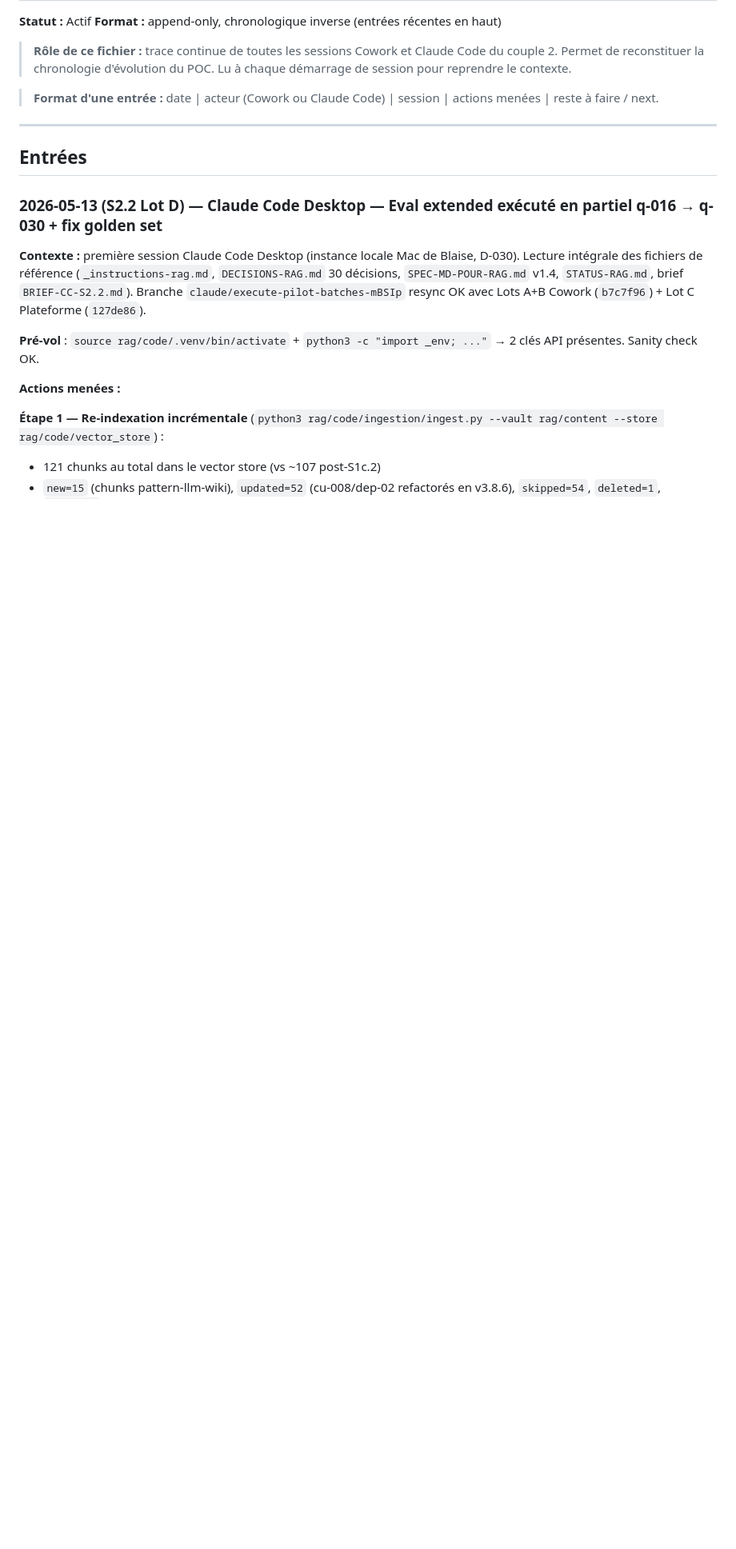
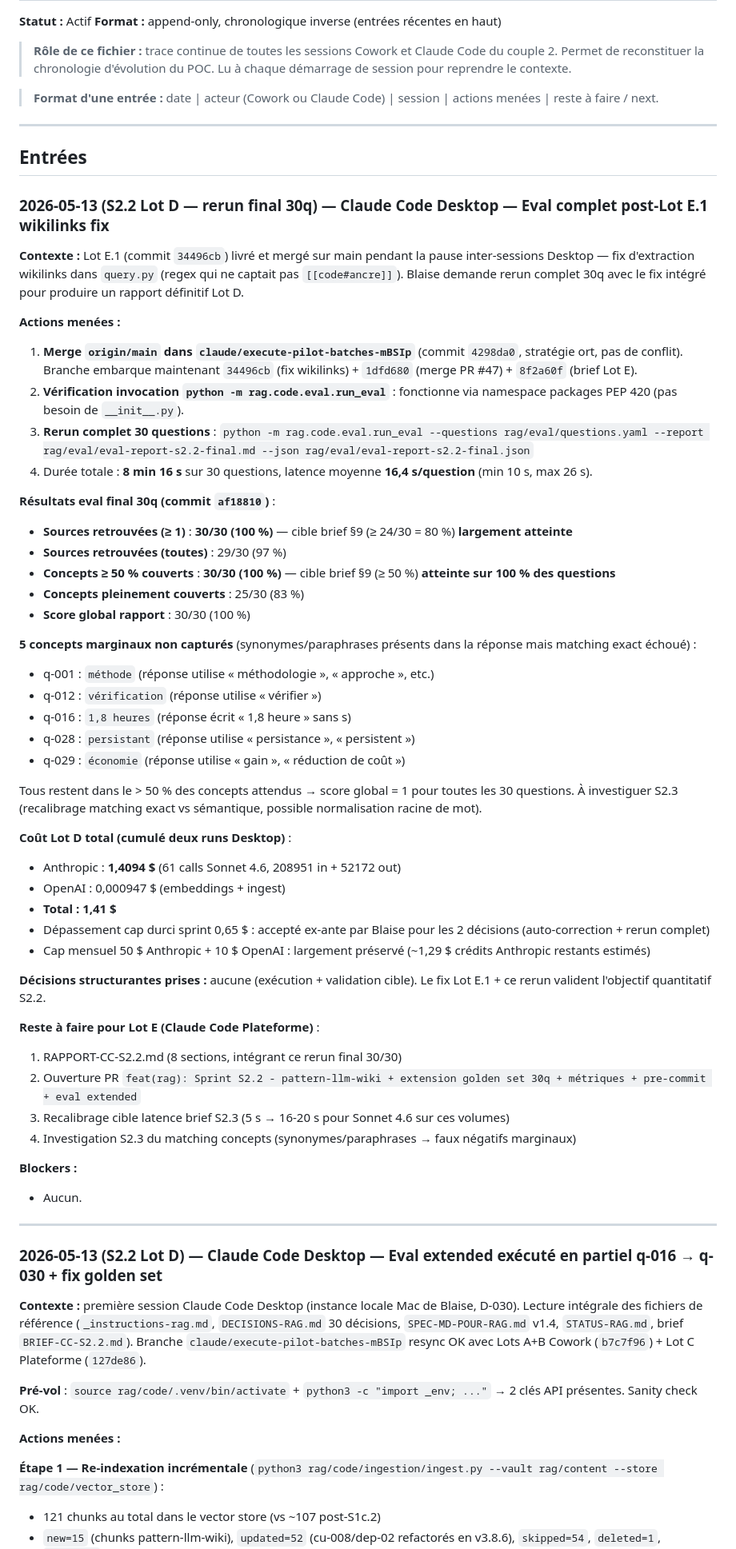
Before and after one commit to LumenBot/hub-ia, a Markdown page: rag-prep/JOURNAL-POC-RAG.md, the part around the change. Shown at 80% size. Drawn GitHub-style; blank space fills up the shorter version.

Commit message:
chore(rag-prep): MAJ JOURNAL + STATUS post-rerun final 30q (Lot D définitif)
JOURNAL : nouvelle entrée 13 mai 2026 (S2.2 Lot D rerun final) documente :
- merge `4298da0` ramenant le fix wikilinks `34496cb` (Lot E.1) dans la
  branche de travail Desktop
- rerun complet 30 questions (8 min 16 s, 16,4 s/q moyenne)
- score 30/30 sources, 30/30 concepts ≥ 50 %, 30/30 score global —
  cible brief §9 (≥ 24/30 = 80 %) largement atteinte
- 5 concepts marginaux non capturés par matching exact (synonymes /
  paraphrases) → investigation S2.3
- coût Lot D cumulé 1,41 $ Anthropic, dépassement cap durci accepté
- liste reste à faire Lot E.2 pour Plateforme

STATUS :
- header bumpé : cible Lot D atteinte, reste Lot E.2 (RAPPORT + PR)
- L1.26d marqué « partiel » (1er run) pour traçabilité
- L1.26e.1 ajouté pour le fix wikilinks Plateforme (`34496cb`)
- L1.26d.2 ajouté pour le rerun final Desktop (`af18810`)
- L1.26e.2 ajouté pour le RAPPORT + PR finale Plateforme

Co-Authored-By: Claude Opus 4.7 (1M context) <noreply@anthropic.com>

```diff
--- a/rag-prep/JOURNAL-POC-RAG.md
+++ b/rag-prep/JOURNAL-POC-RAG.md
@@ -10,6 +10,53 @@
 ---
 
 ## Entrées
+
+### 2026-05-13 (S2.2 Lot D — rerun final 30q) — Claude Code Desktop — Eval complet post-Lot E.1 wikilinks fix
+
+**Contexte :** Lot E.1 (commit `34496cb`) livré et mergé sur main pendant la pause inter-sessions Desktop — fix d'extraction wikilinks dans `query.py` (regex qui ne captait pas `[[code#ancre]]`). Blaise demande rerun complet 30q avec le fix intégré pour produire un rapport définitif Lot D.
+
+**Actions menées :**
+
+1. **Merge `origin/main` dans `claude/execute-pilot-batches-mBSIp`** (commit `4298da0`, stratégie ort, pas de conflit). Branche embarque maintenant `34496cb` (fix wikilinks) + `1dfd680` (merge PR #47) + `8f2a60f` (brief Lot E).
+2. **Vérification invocation `python -m rag.code.eval.run_eval`** : fonctionne via namespace packages PEP 420 (pas besoin de `__init__.py`).
+3. **Rerun complet 30 questions** : `python -m rag.code.eval.run_eval --questions rag/eval/questions.yaml --report rag/eval/eval-report-s2.2-final.md --json rag/eval/eval-report-s2.2-final.json`
+4. Durée totale : **8 min 16 s** sur 30 questions, latence moyenne **16,4 s/question** (min 10 s, max 26 s).
+
+**Résultats eval final 30q (commit `af18810`)** :
+- **Sources retrouvées (≥ 1)** : **30/30 (100 %)** — cible brief §9 (≥ 24/30 = 80 %) **largement atteinte**
+- **Sources retrouvées (toutes)** : 29/30 (97 %)
+- **Concepts ≥ 50 % couverts** : **30/30 (100 %)** — cible brief §9 (≥ 50 %) **atteinte sur 100 % des questions**
+- **Concepts pleinement couverts** : 25/30 (83 %)
+- **Score global rapport** : 30/30 (100 %)
+
+**5 concepts marginaux non capturés** (synonymes/paraphrases présents dans la réponse mais matching exact échoué) :
+- q-001 : `méthode` (réponse utilise « méthodologie », « approche », etc.)
+- q-012 : `vérification` (réponse utilise « vérifier »)
+- q-016 : `1,8 heures` (réponse écrit « 1,8 heure » sans s)
+- q-028 : `persistant` (réponse utilise « persistance », « persistent »)
+- q-029 : `économie` (réponse utilise « gain », « réduction de coût »)
+
+Tous restent dans le > 50 % des concepts attendus → score global = 1 pour toutes les 30 questions. À investiguer S2.3 (recalibrage matching exact vs sémantique, possible normalisation racine de mot).
+
+**Coût Lot D total (cumulé deux runs Desktop)** :
+- Anthropic : **1,4094 $** (61 calls Sonnet 4.6, 208951 in + 52172 out)
+- OpenAI : 0,000947 $ (embeddings + ingest)
+- **Total : 1,41 $**
+- Dépassement cap durci sprint 0,65 $ : accepté ex-ante par Blaise pour les 2 décisions (auto-correction + rerun complet)
+- Cap mensuel 50 $ Anthropic + 10 $ OpenAI : largement préservé (~1,29 $ crédits Anthropic restants estimés)
+
+**Décisions structurantes prises :** aucune (exécution + validation cible). Le fix Lot E.1 + ce rerun valident l'objectif quantitatif S2.2.
+
+**Reste à faire pour Lot E (Claude Code Plateforme)** :
+1. RAPPORT-CC-S2.2.md (8 sections, intégrant ce rerun final 30/30)
+2. Ouverture PR `feat(rag): Sprint S2.2 - pattern-llm-wiki + extension golden set 30q + métriques + pre-commit + eval extended`
+3. Recalibrage cible latence brief S2.3 (5 s → 16-20 s pour Sonnet 4.6 sur ces volumes)
+4. Investigation S2.3 du matching concepts (synonymes/paraphrases → faux négatifs marginaux)
+
+**Blockers :**
+- Aucun.
+
+---
 
 ### 2026-05-13 (S2.2 Lot D) — Claude Code Desktop — Eval extended exécuté en partiel q-016 → q-030 + fix golden set
 
```
Also changed, not shown: rag-prep/STATUS-RAG.md (+6 -4 lines).
